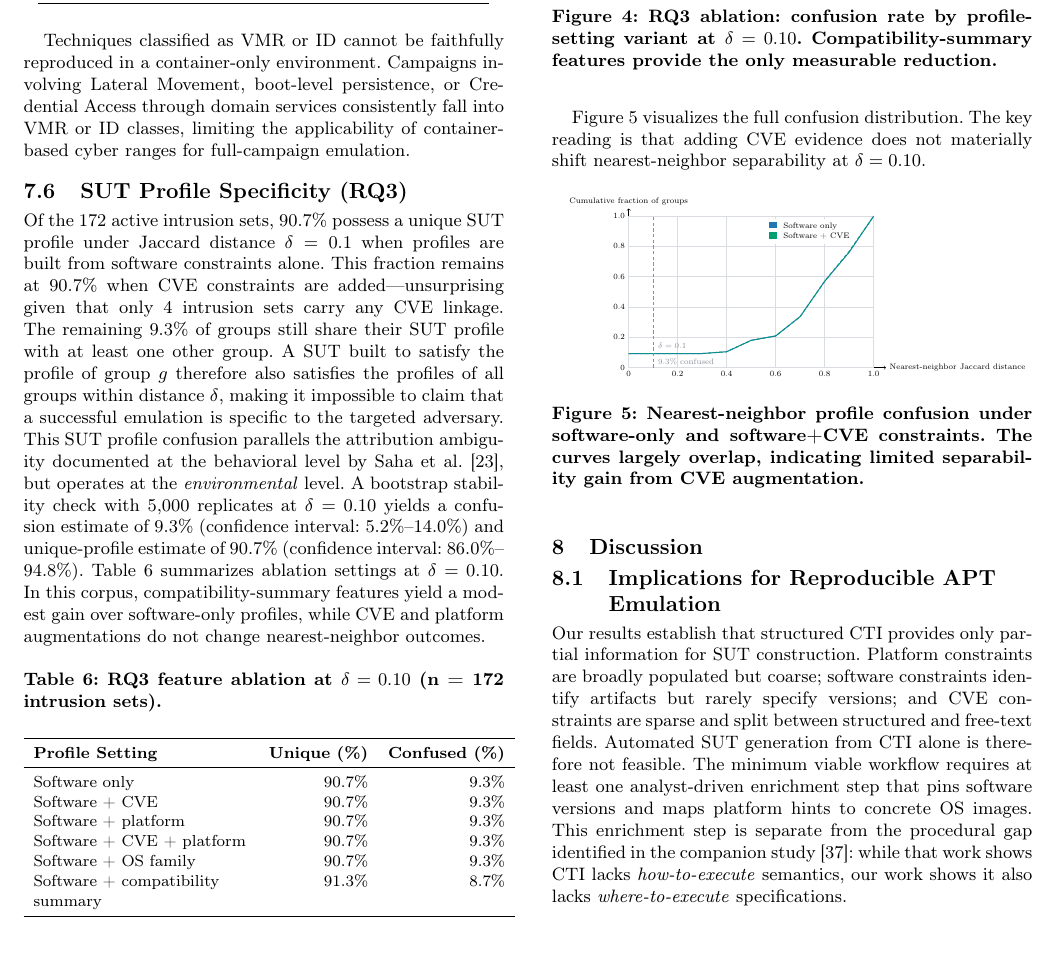
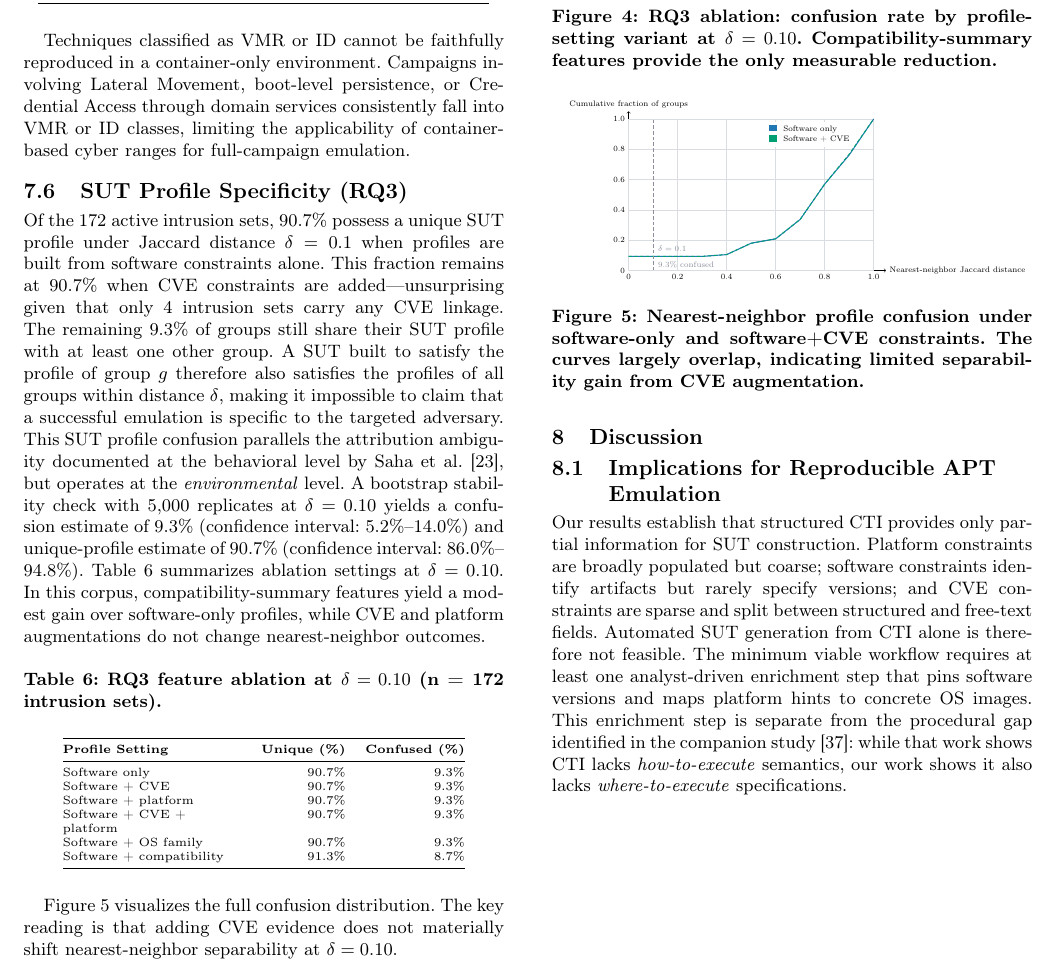
Before and after one commit to sidneibarbieri/paper-measurement, a LaTeX paper (ACM CCS - Paper 2/main.tex): part of page 7 of 10, cut so that both start at the same text. Compiled offline with pdfLaTeX.

Commit message:
Resolve final RQ3 table overflow after full clean rebuild validation

```diff
--- a/ACM CCS - Paper 2/main.tex
+++ b/ACM CCS - Paper 2/main.tex
@@ -1146,8 +1146,8 @@ platform augmentations do not change nearest-neighbor outcomes.
 
 \begin{table}[!htb]
 \caption{RQ3 feature ablation at $\delta=0.10$ (n = \enterpriseactiveintrusionsetcount{} intrusion sets).}\label{tab:ablation_rq3}
-\centering\small
-\begin{tabular}{>{\raggedright\arraybackslash}p{3.8cm}rr}
+\centering\scriptsize
+\begin{tabular}{@{}>{\raggedright\arraybackslash}p{3.15cm}rr@{}}
 \toprule
 \textbf{Profile Setting} & \textbf{Unique (\%)} & \textbf{Confused (\%)} \\
 \midrule
@@ -1156,7 +1156,7 @@ Software + CVE & \sutprofileuniquesoftwarecvepercentage\% & \sutprofileconfusion
 Software + platform & \sutprofileuniquesoftwareplatformpercentage\% & \sutprofileconfusionsoftwareplatformpercentage\% \\
 Software + CVE + platform & \sutprofileuniquesoftwarecveplatformpercentage\% & \sutprofileconfusionsoftwarecveplatformpercentage\% \\
 Software + OS family & \sutprofileuniquesoftwarefamilyonlypercentage\% & \sutprofileconfusionsoftwarefamilyonlypercentage\% \\
-Software + compatibility summary & \sutprofileuniquesoftwarecompatpercentage\% & \sutprofileconfusionsoftwarecompatpercentage\% \\
+Software + compatibility & \sutprofileuniquesoftwarecompatpercentage\% & \sutprofileconfusionsoftwarecompatpercentage\% \\
 \bottomrule
 \end{tabular}
 \end{table}
```
